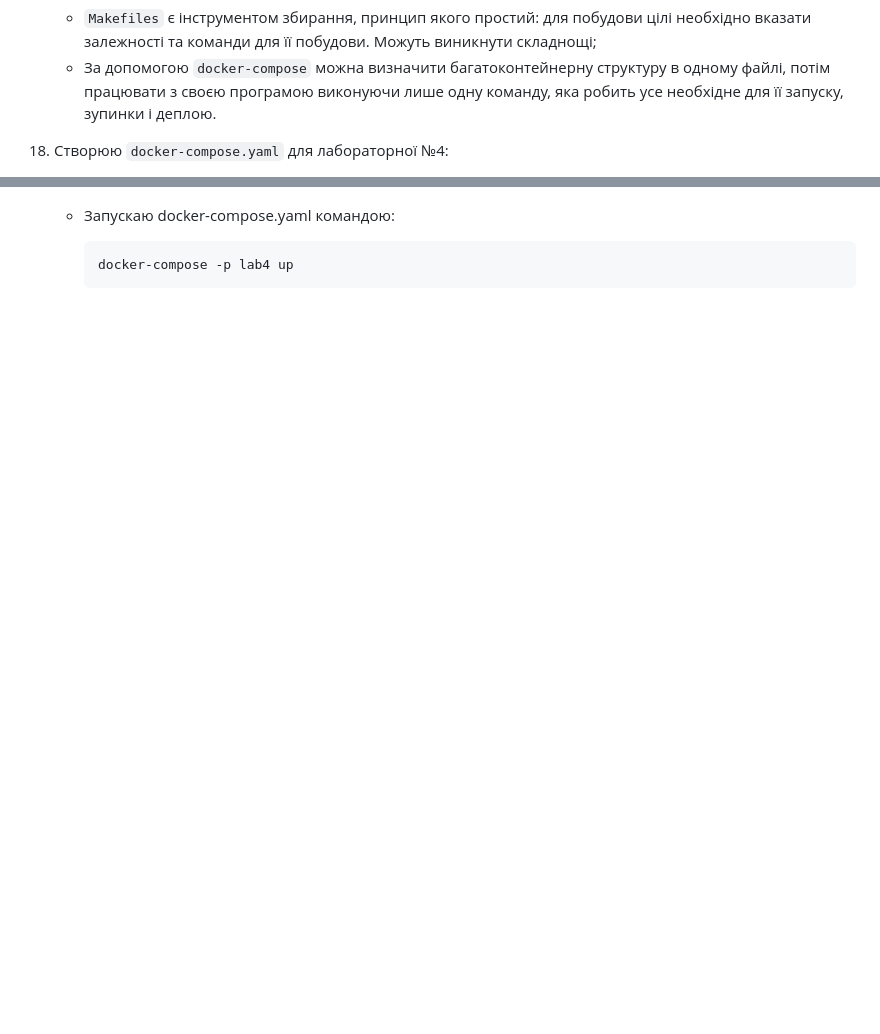
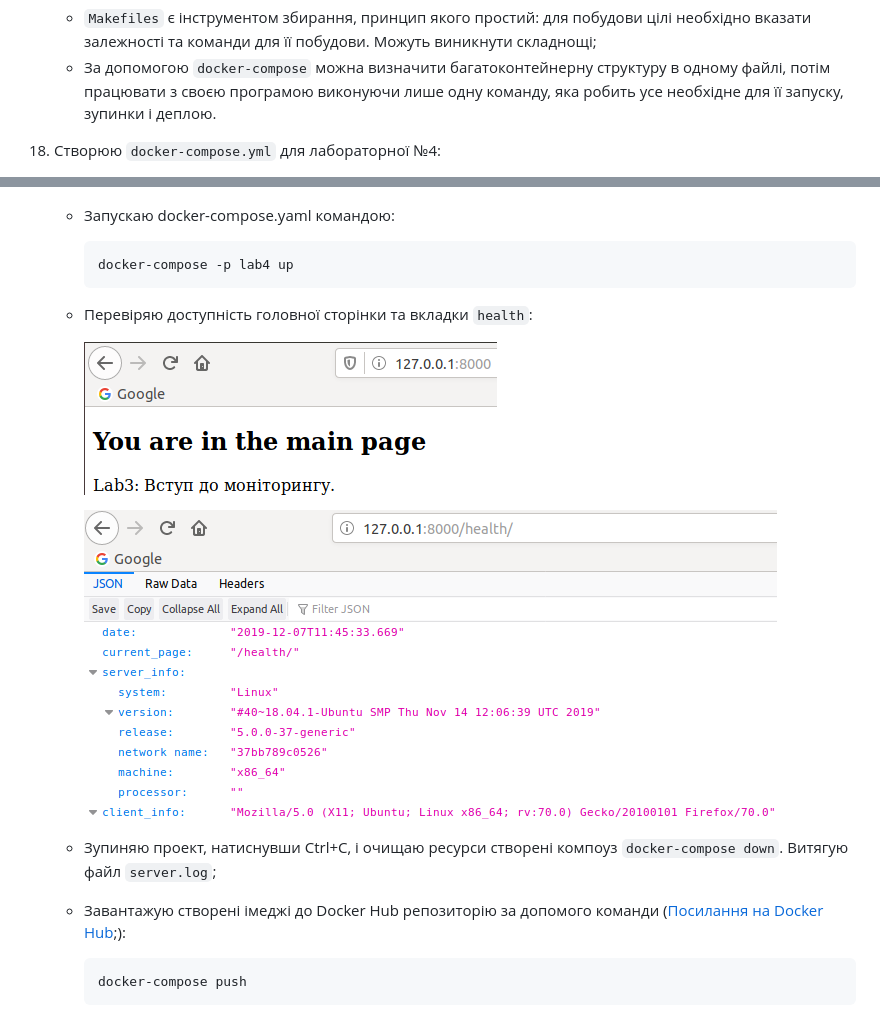
Before and after one commit to NKC120/ik-31-lesiuk, a Markdown page: lab5/README.md, 2 parts joined by grey strips. Rendered like a GitHub page; pictures changed too: lab5/img/24.png (added), lab5/img/25.png (added); blank space fills up the shorter version.

Commit message:
Lab5: Update README

````diff
--- a/lab5/README.md
+++ b/lab5/README.md
@@ -110,5 +110,5 @@
     - `Makefiles` є інструментом збирання, принцип якого простий: для побудови цілі необхідно вказати залежності та команди для її побудови. Можуть виникнути складнощі;
     - За допомогою `docker-compose` можна визначити багатоконтейнерну структуру в одному файлі, потім працювати з своєю програмою виконуючи лише одну команду, яка робить усе необхідне для її запуску, зупинки і деплою.
 
-18. Створюю `docker-compose.yaml` для лабораторної №4:
+18. Створюю `docker-compose.yml` для лабораторної №4:
 
@@ -118,3 +118,15 @@
             ```
             docker-compose -p lab4 up
             ```
+       - Перевіряю доступність головної сторінки та вкладки `health`:
+
+            ![image](img/24.png)
+
+            ![image](img/25.png)
+
+       - Зупиняю проект, натиснувши Ctrl+C, і очищаю ресурси створені компоуз `docker-compose down`. Витягую файл `server.log`;
+
+       - Завантажую створені імеджі до Docker Hub репозиторію за допомого команди ([Посилання на Docker Hub](https://cloud.docker.com/repository/docker/nkc120/lab4example);):
+           ```
+           docker-compose push
+           ```
````
Also changed, not shown: other parts of lab5/README.md (+1 -1 lines).
